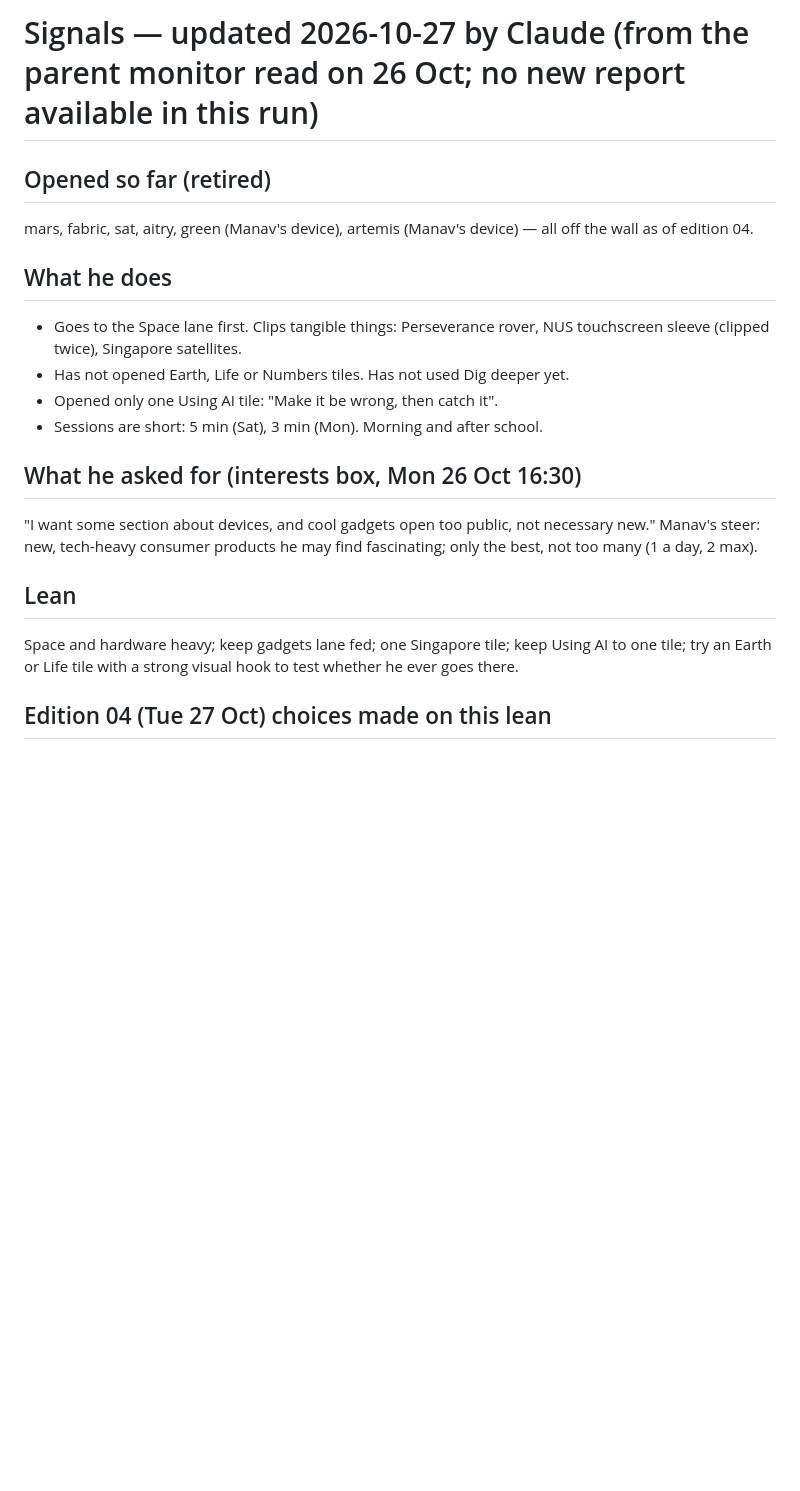
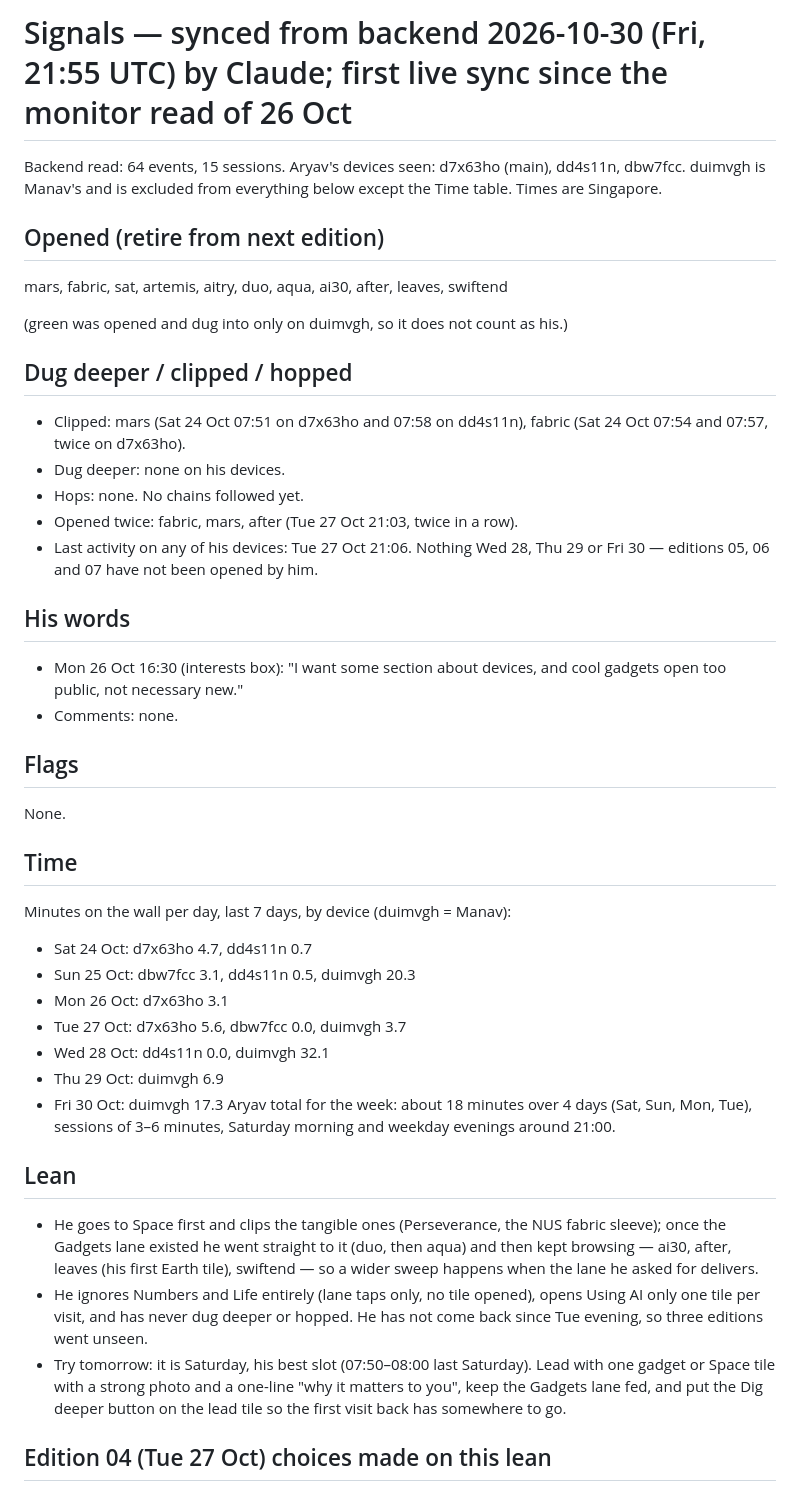
Before and after one commit to manav-singhania/frontier, a Markdown page: signals/latest.md, the part around the change. GitHub-like rendering; blank space fills up the shorter version.

Commit message:
signals: synced from backend 2026-10-30
Co-Authored-By: Claude Fable 5.1 <noreply@anthropic.com>
Claude-Session: https://claude.ai/code/session_01BqQJSkRsXg84KwPbKaa43e

```diff
--- a/signals/latest.md
+++ b/signals/latest.md
@@ -1,20 +1,41 @@
-# Signals — updated 2026-10-27 by Claude (from the parent monitor read on 26 Oct; no new report available in this run)
+# Signals — synced from backend 2026-10-30 (Fri, 21:55 UTC) by Claude; first live sync since the monitor read of 26 Oct
 
-## Opened so far (retired)
-mars, fabric, sat, aitry, green (Manav's device), artemis (Manav's device) — all off the wall as of edition 04.
+Backend read: 64 events, 15 sessions. Aryav's devices seen: d7x63ho (main), dd4s11n, dbw7fcc. duimvgh is Manav's and is excluded from everything below except the Time table. Times are Singapore.
 
-## What he does
-- Goes to the Space lane first. Clips tangible things: Perseverance rover, NUS touchscreen sleeve (clipped twice), Singapore satellites.
-- Has not opened Earth, Life or Numbers tiles. Has not used Dig deeper yet.
-- Opened only one Using AI tile: "Make it be wrong, then catch it".
-- Sessions are short: 5 min (Sat), 3 min (Mon). Morning and after school.
+## Opened (retire from next edition)
+mars, fabric, sat, artemis, aitry, duo, aqua, ai30, after, leaves, swiftend
 
-## What he asked for (interests box, Mon 26 Oct 16:30)
-"I want some section about devices, and cool gadgets open too public, not necessary new."
-Manav's steer: new, tech-heavy consumer products he may find fascinating; only the best, not too many (1 a day, 2 max).
+(green was opened and dug into only on duimvgh, so it does not count as his.)
+
+## Dug deeper / clipped / hopped
+- Clipped: mars (Sat 24 Oct 07:51 on d7x63ho and 07:58 on dd4s11n), fabric (Sat 24 Oct 07:54 and 07:57, twice on d7x63ho).
+- Dug deeper: none on his devices.
+- Hops: none. No chains followed yet.
+- Opened twice: fabric, mars, after (Tue 27 Oct 21:03, twice in a row).
+- Last activity on any of his devices: Tue 27 Oct 21:06. Nothing Wed 28, Thu 29 or Fri 30 — editions 05, 06 and 07 have not been opened by him.
+
+## His words
+- Mon 26 Oct 16:30 (interests box): "I want some section about devices, and cool gadgets open too public, not necessary new."
+- Comments: none.
+
+## Flags
+None.
+
+## Time
+Minutes on the wall per day, last 7 days, by device (duimvgh = Manav):
+- Sat 24 Oct: d7x63ho 4.7, dd4s11n 0.7
+- Sun 25 Oct: dbw7fcc 3.1, dd4s11n 0.5, duimvgh 20.3
+- Mon 26 Oct: d7x63ho 3.1
+- Tue 27 Oct: d7x63ho 5.6, dbw7fcc 0.0, duimvgh 3.7
+- Wed 28 Oct: dd4s11n 0.0, duimvgh 32.1
+- Thu 29 Oct: duimvgh 6.9
+- Fri 30 Oct: duimvgh 17.3
+Aryav total for the week: about 18 minutes over 4 days (Sat, Sun, Mon, Tue), sessions of 3–6 minutes, Saturday morning and weekday evenings around 21:00.
 
 ## Lean
-Space and hardware heavy; keep gadgets lane fed; one Singapore tile; keep Using AI to one tile; try an Earth or Life tile with a strong visual hook to test whether he ever goes there.
+- He goes to Space first and clips the tangible ones (Perseverance, the NUS fabric sleeve); once the Gadgets lane existed he went straight to it (duo, then aqua) and then kept browsing — ai30, after, leaves (his first Earth tile), swiftend — so a wider sweep happens when the lane he asked for delivers.
+- He ignores Numbers and Life entirely (lane taps only, no tile opened), opens Using AI only one tile per visit, and has never dug deeper or hopped. He has not come back since Tue evening, so three editions went unseen.
+- Try tomorrow: it is Saturday, his best slot (07:50–08:00 last Saturday). Lead with one gadget or Space tile with a strong photo and a one-line "why it matters to you", keep the Gadgets lane fed, and put the Dig deeper button on the lead tile so the first visit back has somewhere to go.
 
 ## Edition 04 (Tue 27 Oct) choices made on this lean
 Lead: Perseverance Mars-dust paper (he clipped Perseverance). Gadgets: iPhone Duo new + HoverAir Aqua carried. Earth test: PACE autumn-leaves map. Life test: mosquito preferences. Numbers test: Condorcet/Klein bottle. Using AI: ai30 rotated in. Next rotation: aimit or ai17.
```
